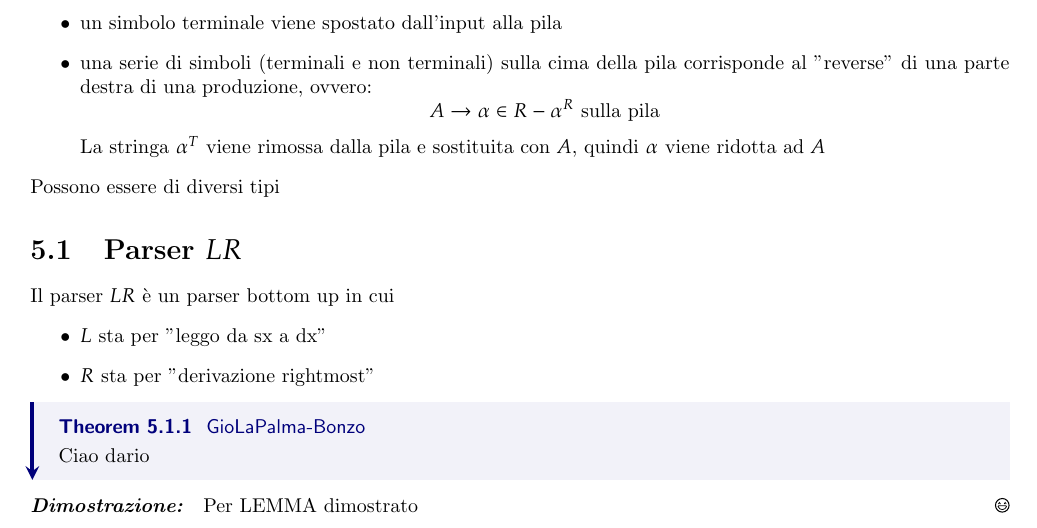
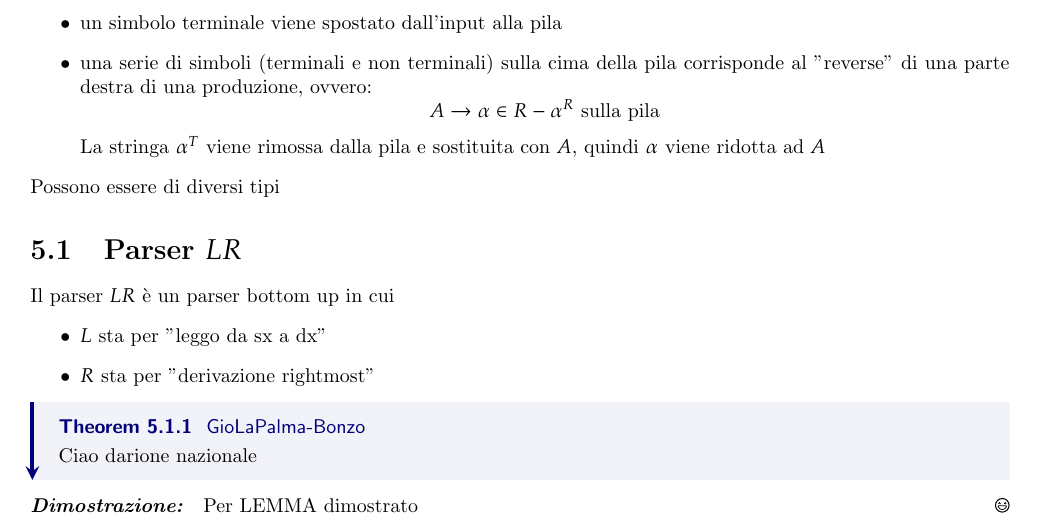
Before and after one commit to AlexBastia/AppuntiDelBasta, a LaTeX thesis (Anno2/Linguaggi/sbobinata_linguaggio.tex, which reads Anno2/Linguaggi/paginette/bottom_up_parser.tex): part of page 55 of 55, cut so that both start at the same text. Compiled offline with pdfLaTeX.

Commit message:
teorema modificato

```diff
--- a/Anno2/Linguaggi/paginette/bottom_up_parser.tex
+++ b/Anno2/Linguaggi/paginette/bottom_up_parser.tex
@@ -22,7 +22,7 @@ Il parser $LR$ è un parser bottom up in cui
 \thm{
     GioLaPalma-Bonzo
 }{
-    Ciao dario
+    Ciao darione nazionale
 }
 \dimostrazione{
     Per LEMMA dimostrato
```
Also changed, not shown: Anno2/Linguaggi/sbobinata_linguaggio.pdf.
